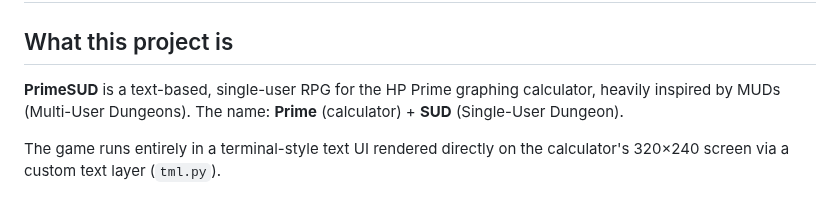
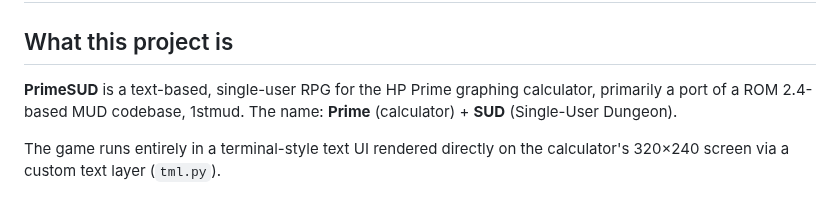
Before and after one commit to ZechyW/primesud, a Markdown page: CLAUDE.md, the part around the change. Drawn GitHub-style.

Commit message:
current CLAUDE.md

```diff
--- a/CLAUDE.md
+++ b/CLAUDE.md
@@ -2,7 +2,7 @@
 
 ## What this project is
 
-**PrimeSUD** is a text-based, single-user RPG for the HP Prime graphing calculator, heavily inspired by MUDs (Multi-User Dungeons). The name: **Prime** (calculator) + **SUD** (Single-User Dungeon).
+**PrimeSUD** is a text-based, single-user RPG for the HP Prime graphing calculator, primarily a port of a ROM 2.4-based MUD codebase, 1stmud. The name: **Prime** (calculator) + **SUD** (Single-User Dungeon).
 
 The game runs entirely in a terminal-style text UI rendered directly on the calculator's 320×240 screen via a custom text layer (`tml.py`).
 
```
